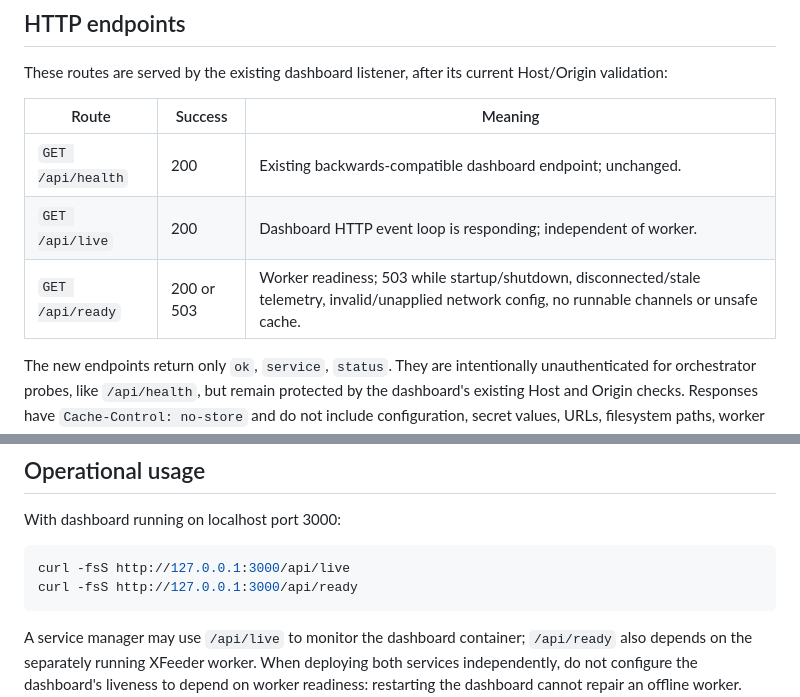
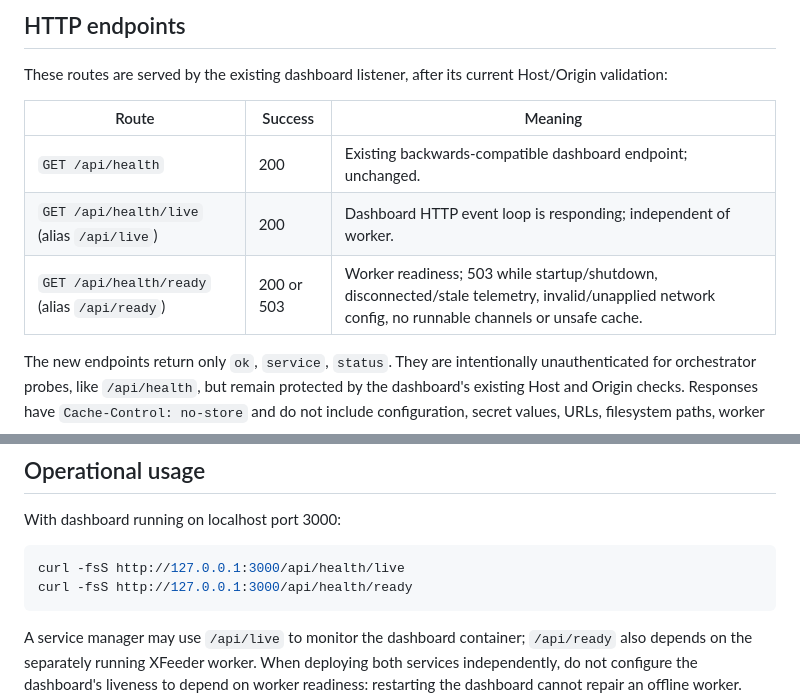
Before and after one commit to yhymid/XFeeder, a Markdown page: docs/health-probes-contract.md, 2 parts joined by grey strips. GitHub-like rendering.

Commit message:
docs(health): document canonical X3-26 probe paths and backwards-compatible aliases

````diff
--- a/docs/health-probes-contract.md
+++ b/docs/health-probes-contract.md
@@ -19,8 +19,8 @@ Host/Origin validation:
 | Route | Success | Meaning |
 | --- | --- | --- |
 | `GET /api/health` | 200 | Existing backwards-compatible dashboard endpoint; unchanged. |
-| `GET /api/live` | 200 | Dashboard HTTP event loop is responding; independent of worker. |
-| `GET /api/ready` | 200 or 503 | Worker readiness; 503 while startup/shutdown, disconnected/stale telemetry, invalid/unapplied network config, no runnable channels or unsafe cache. |
+| `GET /api/health/live` (alias `/api/live`) | 200 | Dashboard HTTP event loop is responding; independent of worker. |
+| `GET /api/health/ready` (alias `/api/ready`) | 200 or 503 | Worker readiness; 503 while startup/shutdown, disconnected/stale telemetry, invalid/unapplied network config, no runnable channels or unsafe cache. |
 
 The new endpoints return only `ok`, `service`, `status`. They are intentionally
 unauthenticated for orchestrator probes, like `/api/health`, but remain
@@ -54,8 +54,8 @@ It does not promise that the next external request will succeed.
 With dashboard running on localhost port 3000:
 
 ```sh
-curl -fsS http://127.0.0.1:3000/api/live
-curl -fsS http://127.0.0.1:3000/api/ready
+curl -fsS http://127.0.0.1:3000/api/health/live
+curl -fsS http://127.0.0.1:3000/api/health/ready
 ```
 
 A service manager may use `/api/live` to monitor the dashboard container;
````
